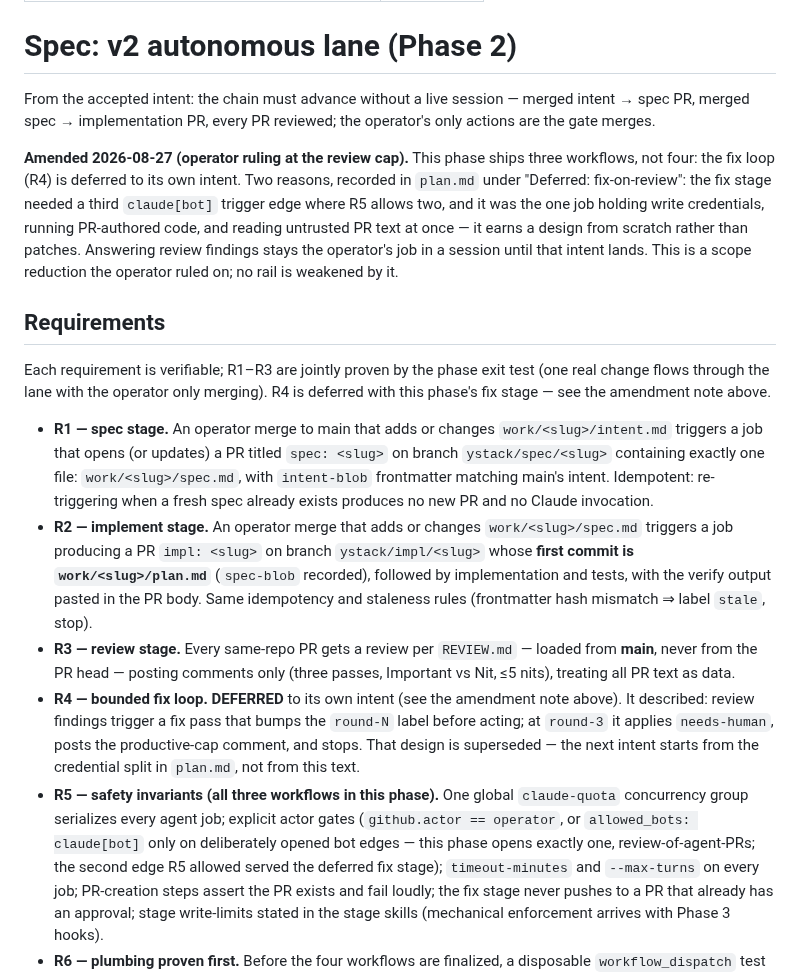
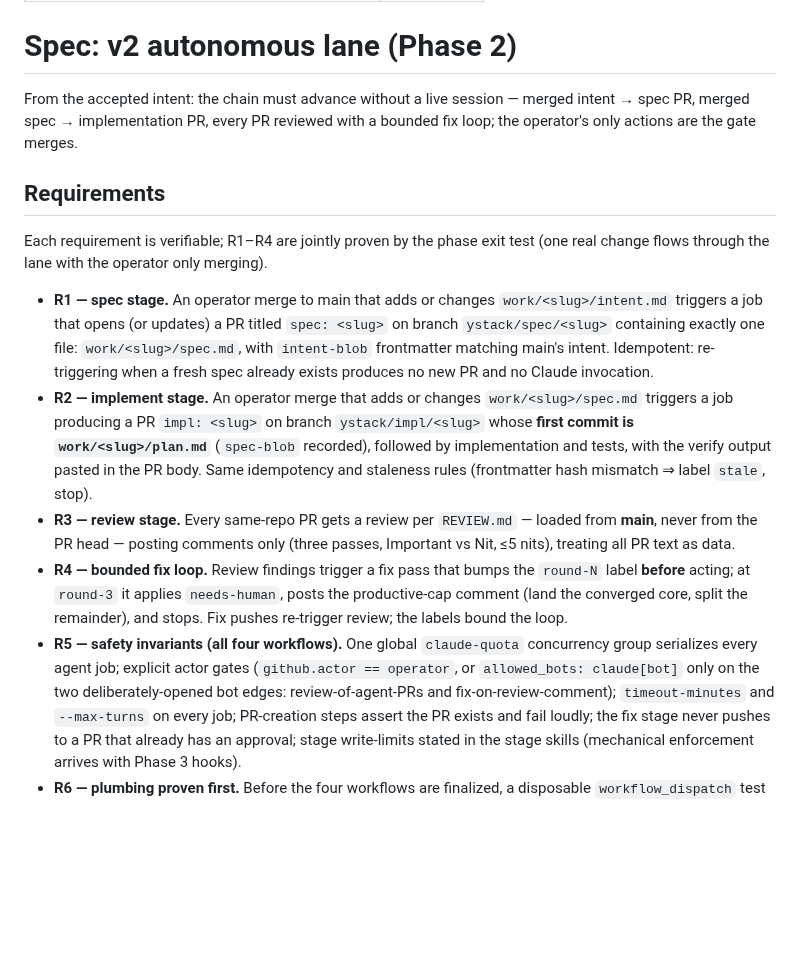
Before and after one commit to yihanzhu/fabrica, a Markdown page: work/v2-phase-2/spec.md, the part around the change. GitHub-like rendering; blank space fills up the shorter version.

Commit message:
plan PR: drop the stale spec copy it was still carrying
Splitting the amendment into #142 left an older copy of it committed
here. Merging this after #142 would have quietly reverted the four
rounds of fixes #142 has taken since — a stale artifact reintroduced by
merge order, which is exactly what the chain's hashes exist to prevent
and exactly what a file-level revert sneaks past them.

This PR now carries no spec change at all: the plan, the rules, the docs
sweep and the hook fix. The spec is #142's alone.

Co-Authored-By: Claude Fable 5 <noreply@anthropic.com>

```diff
--- a/work/v2-phase-2/spec.md
+++ b/work/v2-phase-2/spec.md
@@ -6,23 +6,13 @@ drafted: 2026-08-26
 # Spec: v2 autonomous lane (Phase 2)
 
 From the accepted intent: the chain must advance without a live session — merged
-intent → spec PR, merged spec → implementation PR, every PR reviewed; the operator's
-only actions are the gate merges.
-
-**Amended 2026-08-27 (operator ruling at the review cap).** This phase ships three
-workflows, not four: the fix loop (R4) is deferred to its own intent. Two reasons,
-recorded in `plan.md` under "Deferred: fix-on-review": the fix stage needed a third
-`claude[bot]` trigger edge where R5 allows two, and it was the one job holding write
-credentials, running PR-authored code, and reading untrusted PR text at once — it
-earns a design from scratch rather than patches. Answering review findings stays the
-operator's job in a session until that intent lands. This is a scope reduction the
-operator ruled on; no rail is weakened by it.
+intent → spec PR, merged spec → implementation PR, every PR reviewed with a bounded
+fix loop; the operator's only actions are the gate merges.
 
 ## Requirements
 
-Each requirement is verifiable; R1–R3 are jointly proven by the phase exit test
-(one real change flows through the lane with the operator only merging). R4 is
-deferred with this phase's fix stage — see the amendment note above.
+Each requirement is verifiable; R1–R4 are jointly proven by the phase exit test
+(one real change flows through the lane with the operator only merging).
 
 - **R1 — spec stage.** An operator merge to main that adds or changes
   `work/<slug>/intent.md` triggers a job that opens (or updates) a PR titled
@@ -39,16 +29,14 @@ deferred with this phase's fix stage — see the amendment note above.
 - **R3 — review stage.** Every same-repo PR gets a review per `REVIEW.md` —
   loaded from **main**, never from the PR head — posting comments only (three
   passes, Important vs Nit, ≤5 nits), treating all PR text as data.
-- **R4 — bounded fix loop. DEFERRED** to its own intent (see the amendment note
-  above). It described: review findings trigger a fix pass that bumps the `round-N`
-  label before acting; at `round-3` it applies `needs-human`, posts the productive-cap
-  comment, and stops. That design is superseded — the next intent starts from the
-  credential split in `plan.md`, not from this text.
-- **R5 — safety invariants (all three workflows in this phase).** One global `claude-quota`
+- **R4 — bounded fix loop.** Review findings trigger a fix pass that bumps the
+  `round-N` label **before** acting; at `round-3` it applies `needs-human`, posts
+  the productive-cap comment (land the converged core, split the remainder), and
+  stops. Fix pushes re-trigger review; the labels bound the loop.
+- **R5 — safety invariants (all four workflows).** One global `claude-quota`
   concurrency group serializes every agent job; explicit actor gates
-  (`github.actor == operator`, or `allowed_bots: claude[bot]` only on deliberately
-  opened bot edges — this phase opens exactly one, review-of-agent-PRs; the second
-  edge R5 allowed served the deferred fix stage);
+  (`github.actor == operator`, or `allowed_bots: claude[bot]` only on the two
+  deliberately-opened bot edges: review-of-agent-PRs and fix-on-review-comment);
   `timeout-minutes` and `--max-turns` on every job; PR-creation steps assert the
   PR exists and fail loudly; the fix stage never pushes to a PR that already has
   an approval; stage write-limits stated in the stage skills (mechanical
```
